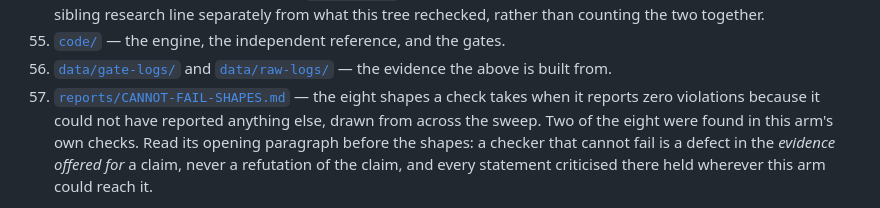
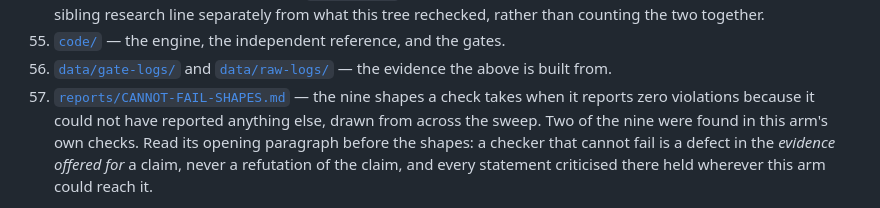
Before and after one commit to kakon77777-commits/amral-research-trees, a Markdown page: collatz-verification-zhuiheng/README.md, the part around the change. Rendered like a GitHub page.

```diff
--- a/collatz-verification-zhuiheng/README.md
+++ b/collatz-verification-zhuiheng/README.md
@@ -1213,9 +1213,9 @@ instance behind each band.
 56. [`data/gate-logs/`](./data/gate-logs/) and
    [`data/raw-logs/`](./data/raw-logs/) — the evidence the above is built from.
 57. [`reports/CANNOT-FAIL-SHAPES.md`](./reports/CANNOT-FAIL-SHAPES.md) — the
-   eight shapes a check takes when it reports zero violations because it could
+   nine shapes a check takes when it reports zero violations because it could
    not have reported anything else, drawn from across the sweep. Two of the
-   eight were found in this arm's own checks. Read its opening paragraph before
+   nine were found in this arm's own checks. Read its opening paragraph before
    the shapes: a checker that cannot fail is a defect in the *evidence offered
    for* a claim, never a refutation of the claim, and every statement criticised
    there held wherever this arm could reach it.
```
Also changed, not shown: collatz-verification-zhuiheng/reports/CANNOT-FAIL-SHAPES.md (+68 -16 lines).
